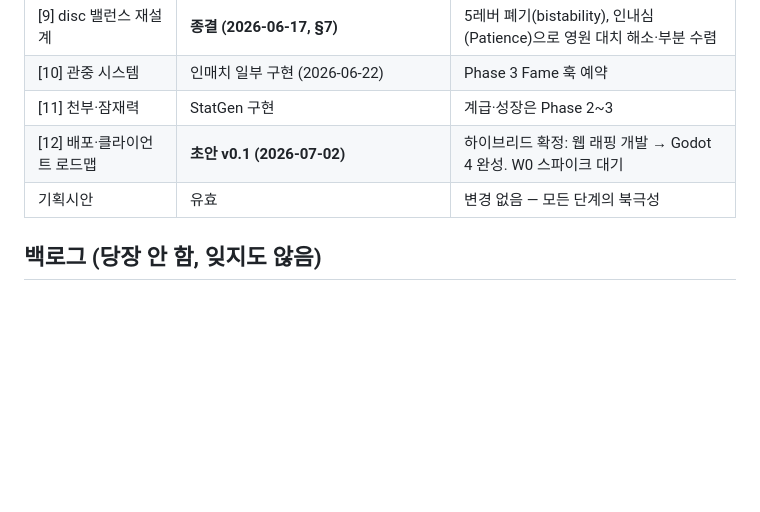
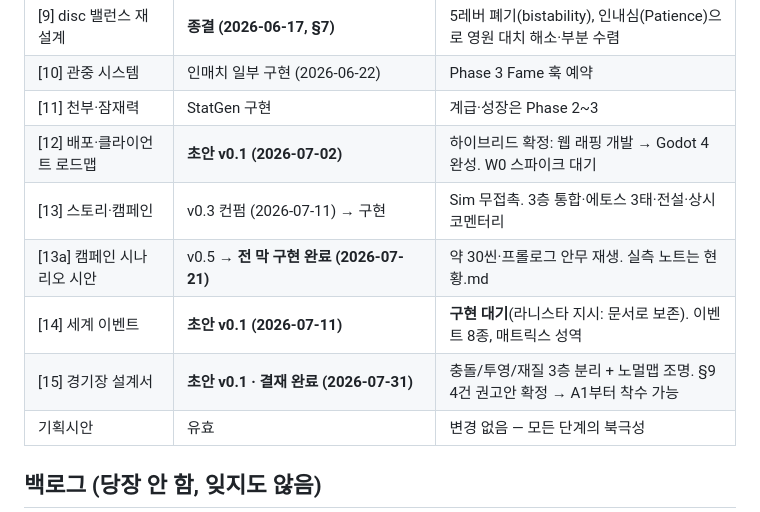
Before and after one commit to jo639/morituri, a Markdown page: 00_로드맵.md, the part around the change. GitHub-like rendering; blank space fills up the shorter version.

```diff
--- a/00_로드맵.md
+++ b/00_로드맵.md
@@ -199,6 +199,10 @@ Phase 4  혈통/감독 — 미착수
 | [10] 관중 시스템 | 인매치 일부 구현 (2026-06-22) | Phase 3 Fame 훅 예약 |
 | [11] 천부·잠재력 | StatGen 구현 | 계급·성장은 Phase 2~3 |
 | [12] 배포·클라이언트 로드맵 | **초안 v0.1 (2026-07-02)** | 하이브리드 확정: 웹 래핑 개발 → Godot 4 완성. W0 스파이크 대기 |
+| [13] 스토리·캠페인 | v0.3 컨펌 (2026-07-11) → 구현 | Sim 무접촉. 3층 통합·에토스 3태·전설·상시 코멘터리 |
+| [13a] 캠페인 시나리오 시안 | v0.5 → **전 막 구현 완료 (2026-07-21)** | 약 30씬·프롤로그 안무 재생. 실측 노트는 현황.md |
+| [14] 세계 이벤트 | **초안 v0.1 (2026-07-11)** | **구현 대기**(라니스타 지시: 문서로 보존). 이벤트 8종, 매트릭스 성역 |
+| [15] 경기장 설계서 | **초안 v0.1 · 결재 완료 (2026-07-31)** | 충돌/투영/재질 3층 분리 + 노멀맵 조명. §9 4건 권고안 확정 → A1부터 착수 가능 |
 | 기획시안 | 유효 | 변경 없음 — 모든 단계의 북극성 |
 
 ## 백로그 (당장 안 함, 잊지도 않음)
```
Also changed, not shown: 15_경기장_설계서.md (added, +245 -0 lines).
